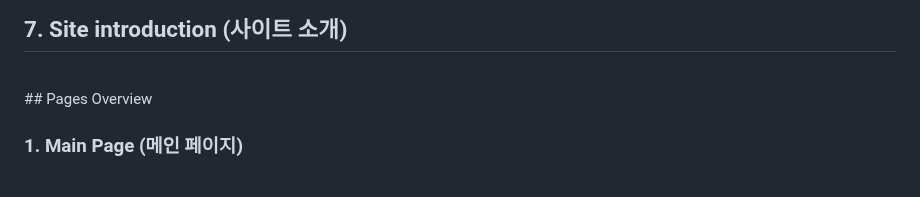
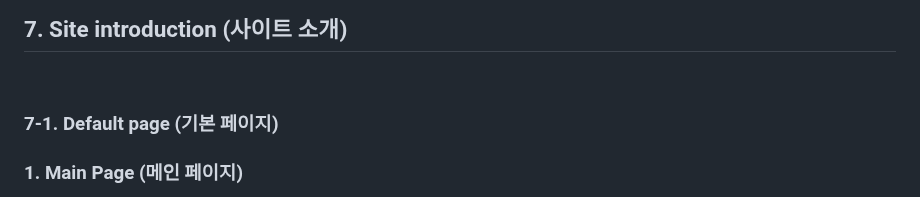
Before and after one commit to leeyerimmm/HappyBean, a Markdown page: README.md, the part around one of its changes. Rendered like a GitHub page.

```diff
--- a/README.md
+++ b/README.md
@@ -163,7 +163,10 @@ Happypotato/
 
 ## 7. Site introduction (사이트 소개)
 <br>
-## Pages Overview
+
+
+### 7-1. Default page (기본 페이지)
+
 
 ### 1. Main Page (메인 페이지)
 이 페이지는 전체 사이트의 대표 페이지로, 사용자에게 기부, 모금함, 펀딩, 캠페인, 공지사항 등의 정보를 한 눈에 제공합니다. 추천 기부 프로젝트 및 펀딩 항목들을 시각적으로 표시하여 쉽게 접근할 수 있게 합니다.
```
Also changed, not shown: other parts of README.md (+0 -5 lines).
